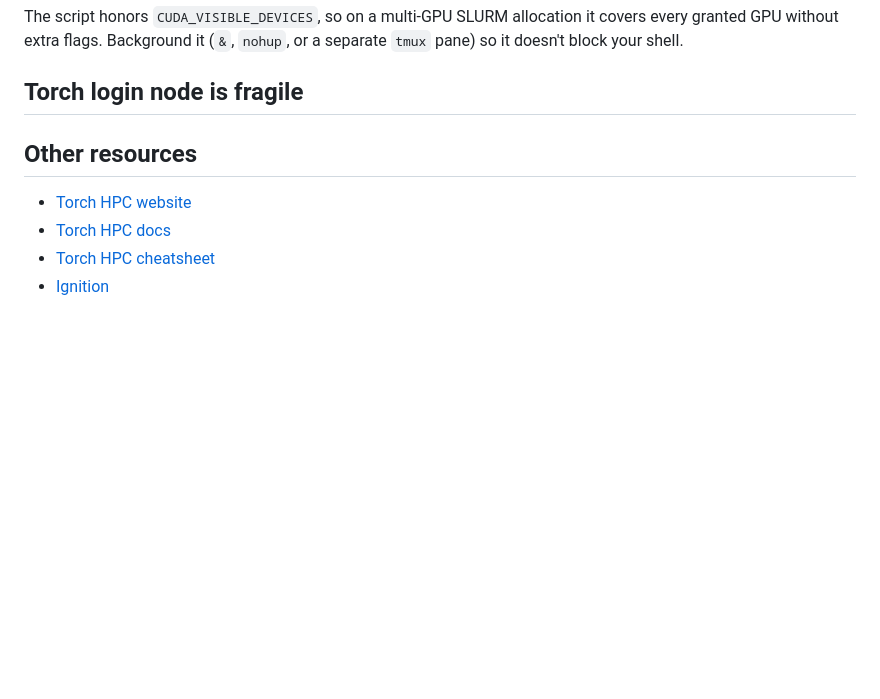
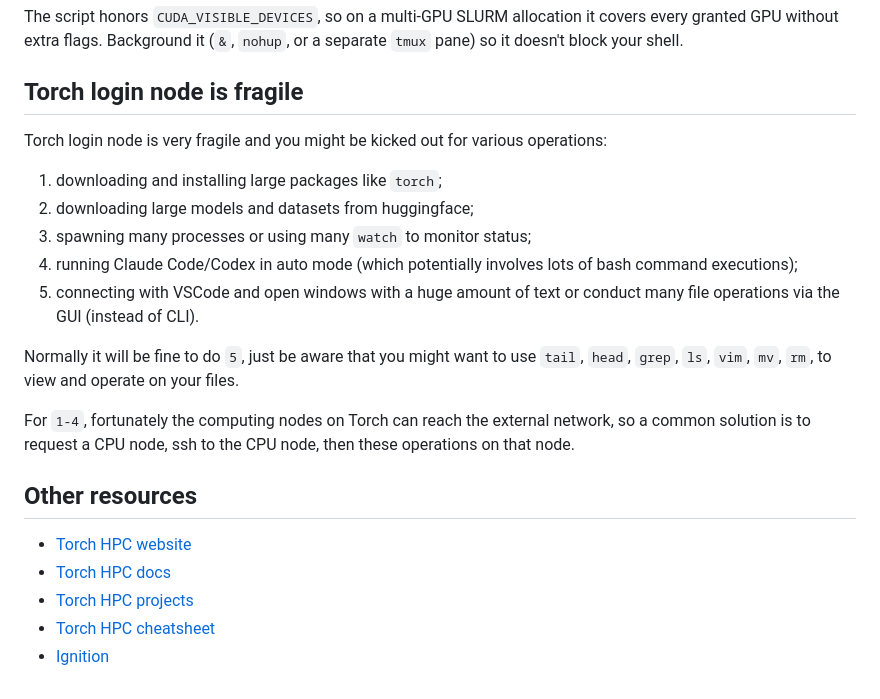
Before and after one commit to heavyball-research/computing-resources-guide, a Markdown page: torch/README.md, the part around one of its changes. Rendered like a GitHub page; blank space fills up the shorter version.

```diff
--- a/torch/README.md
+++ b/torch/README.md
@@ -51,10 +76,20 @@ python examples/keep_gpu_busy.py --device 0 &
 The script honors `CUDA_VISIBLE_DEVICES`, so on a multi-GPU SLURM allocation it covers every granted GPU without extra flags. Background it (`&`, `nohup`, or a separate `tmux` pane) so it doesn't block your shell.
 
 ## Torch login node is fragile
+Torch login node is very fragile and you might be kicked out for various operations:
+1. downloading and installing large packages like `torch`;
+2. downloading large models and datasets from huggingface;
+3. spawning many processes or using many `watch` to monitor status;
+4. running Claude Code/Codex in auto mode (which potentially involves lots of bash command executions);
+5. connecting with VSCode and open windows with a huge amount of text or conduct many file operations via the GUI (instead of CLI).
 
+Normally it will be fine to do `5`, just be aware that you might want to use `tail`, `head`, `grep`, `ls`, `vim`, `mv`, `rm`,  to view and operate on your files.
+
+For `1-4`, fortunately the computing nodes on Torch can reach the external network, so a common solution is to request a CPU node, ssh to the CPU node, then these operations on that node.
 
 ## Other resources
 - [Torch HPC website](https://www.nyu.edu/life/information-technology/research-computing-services/high-performance-computing/high-performance-computing-nyu-it.html?challenge=d06e90d7-4d8f-4b88-9d8c-10b73beb60f1)
 - [Torch HPC docs](https://services.rt.nyu.edu/docs/hpc/getting_started/intro/)
+- [Torch HPC projects](https://projects.hpc.nyu.edu/project)
 - [Torch HPC cheatsheet](https://github.com/RicercarG/NYU-Torch-HPC-Cheatsheet)
 - [Ignition](https://github.com/wenboluu/Ignition)
```
Also changed, not shown: other parts of torch/README.md (+32 -7 lines), hpcs-general/README.md (added, +3 -0 lines), torch/assets/microsoft-login.png (added), 1 other file.
